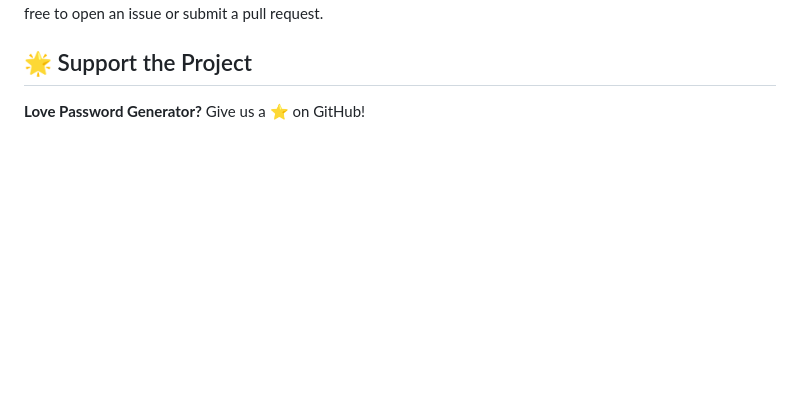
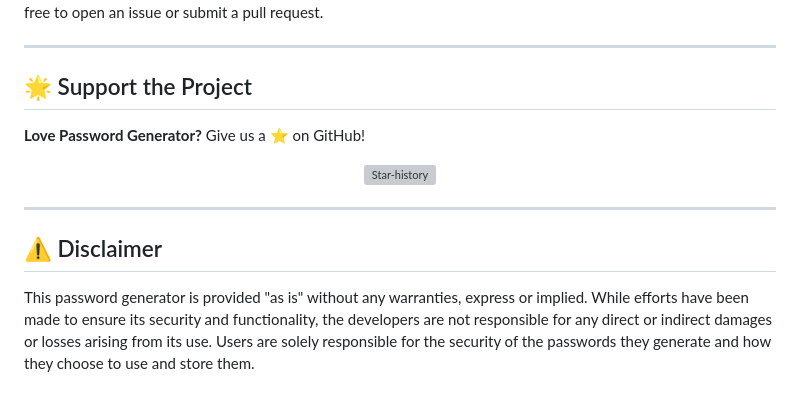
Before and after one commit to DochertyDev/Password-Generator, a Markdown page: README.md, the part around the change printed below. GitHub-like rendering; blank space fills up the shorter version; grey boxes are pictures that could not be loaded.

```diff
--- a/README.md
+++ b/README.md
@@ -88,5 +122,19 @@ No build process or installation is required. To run the project locally:
 We welcome contributions from the community! If you have suggestions for improvements or new features, feel free to open an issue or submit a pull request.
+
+---
 
 ## 🌟 Support the Project
 
 **Love Password Generator?** Give us a ⭐ on GitHub!
+
+<div align="center">
+  <p>
+      <img width="800" src="https://api.star-history.com/svg?repos=DochertyDev/Password-Generator&type=Date" alt="Star-history">
+  </p>
+</div>
+
+---
+
+## ⚠️ Disclaimer
+
+This password generator is provided "as is" without any warranties, express or implied. While efforts have been made to ensure its security and functionality, the developers are not responsible for any direct or indirect damages or losses arising from its use. Users are solely responsible for the security of the passwords they generate and how they choose to use and store them.
```
Also changed, not shown: other parts of README.md (+39 -5 lines).
